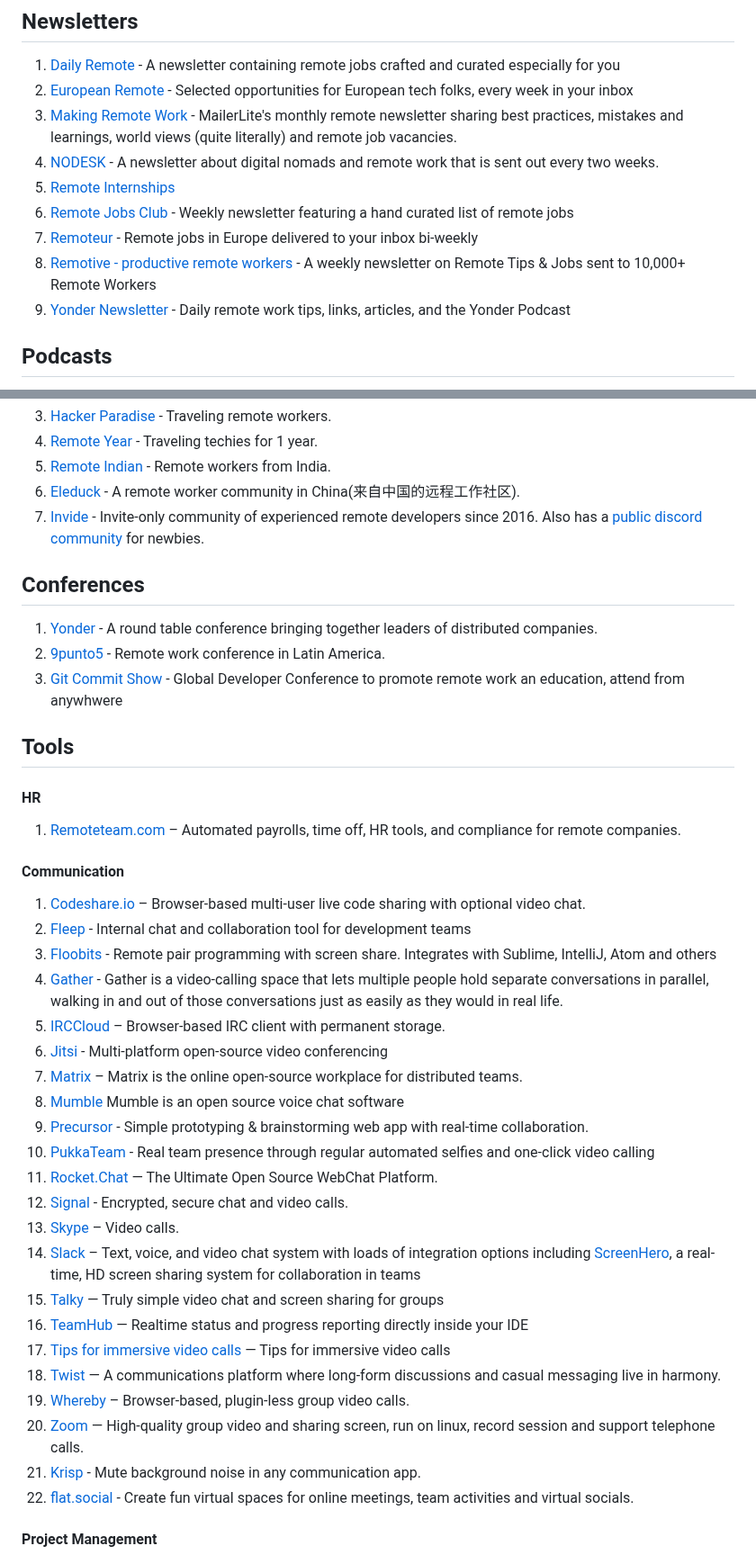
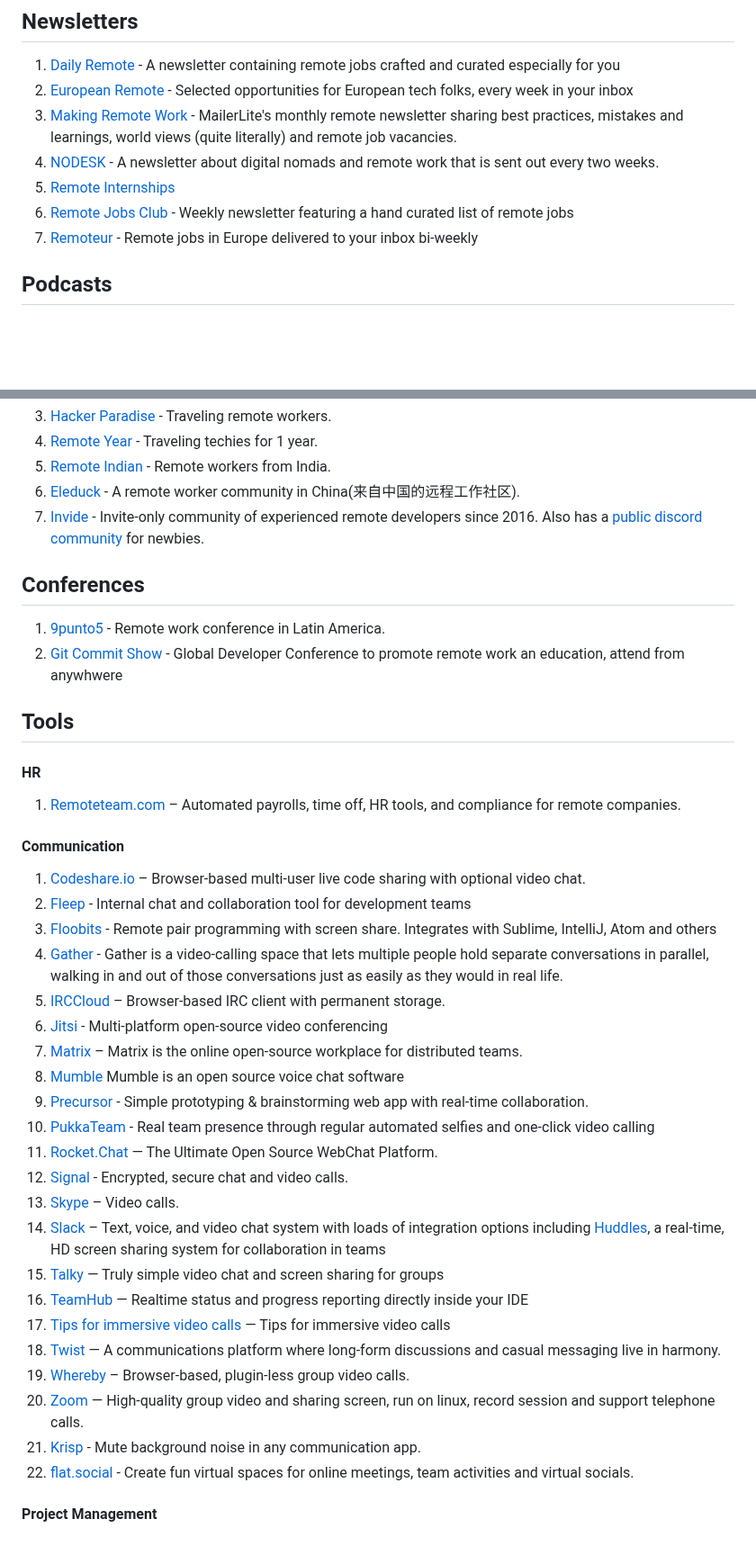
Before and after one commit to lukasz-madon/awesome-remote-job, a Markdown page: README.md, 2 parts joined by grey strips. Shown at 90% size. Drawn GitHub-style; blank space fills up the shorter version.

```diff
--- a/README.md
+++ b/README.md
@@ -259,9 +256,7 @@ A curated list of awesome [remote working](https://en.wikipedia.org/wiki/Telecom
   1. [NODESK](https://nodesk.co/) - A newsletter about digital nomads and remote work that is sent out every two weeks.
   1. [Remote Internships](https://smash.vc/startup-newsletter/)
   1. [Remote Jobs Club](https://remotejobsclub.com) - Weekly newsletter featuring a hand curated list of remote jobs
-  1. [Remoteur](http://www.remoteur.com) - Remote jobs in Europe delivered to your inbox bi-weekly
-  1. [Remotive - productive remote workers](https://remotive.io/) - A weekly newsletter on Remote Tips & Jobs sent to 10,000+ Remote Workers
-  1. [Yonder Newsletter](https://yonder.io/newsletter) - Daily remote work tips, links, articles, and the Yonder Podcast
+  1. [Remoteur](https://newsletter.remoteur.com/) - Remote jobs in Europe delivered to your inbox bi-weekly
 
 
 ## Podcasts
@@ -528,7 +520,6 @@ A curated list of awesome [remote working](https://en.wikipedia.org/wiki/Telecom
 
 ## Conferences
-  1. [Yonder](https://www.yonder.io/events) - A round table conference bringing together leaders of distributed companies.
-  1. [9punto5](https://www.9punto5.cl/) - Remote work conference in Latin America.
+  1. [9punto5](https://9punto5.cl/) - Remote work conference in Latin America.
   1. [Git Commit Show](https://gitcommit.show/) - Global Developer Conference to promote remote work an education, attend from anywhwere
 
 ## Tools
@@ -551,4 +542,4 @@ A curated list of awesome [remote working](https://en.wikipedia.org/wiki/Telecom
   2. [Signal](https://signal.org/) - Encrypted, secure chat and video calls.
   1. [Skype](https://www.skype.com/) – Video calls.
-  1. [Slack](https://slack.com/) – Text, voice, and video chat system with loads of integration options including [ScreenHero](https://screenhero.com), a real-time, HD screen sharing system for collaboration in teams
+  1. [Slack](https://slack.com/) – Text, voice, and video chat system with loads of integration options including [Huddles](https://slack.com/features/huddles), a real-time, HD screen sharing system for collaboration in teams
   1. [Talky](https://talky.io/) — Truly simple video chat and screen sharing for groups
```
Also changed, not shown: other parts of README.md (+184 -191 lines).
